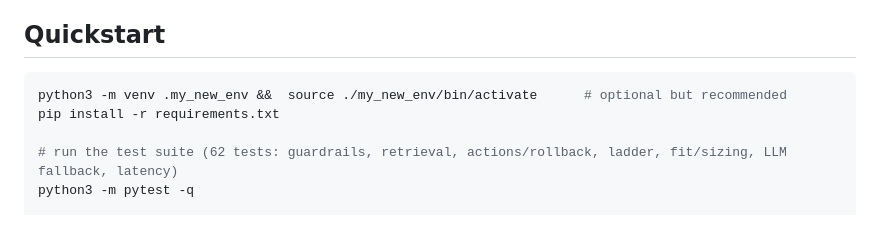
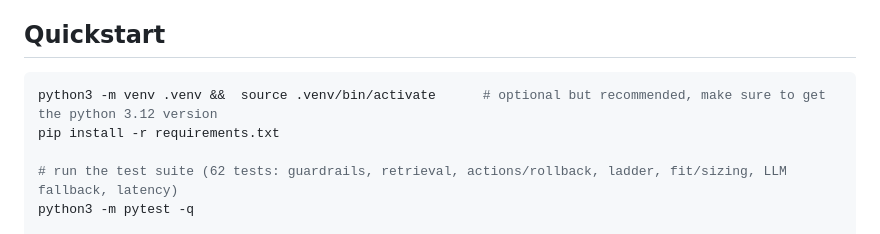
Before and after one commit to ai2017/sidestage, a Markdown page: README.md, the part around the change. Rendered like a GitHub page.

Commit message:
Revise Python virtual environment instructions
Updated virtual environment setup instructions in README.

````diff
--- a/README.md
+++ b/README.md
@@ -7,7 +7,7 @@ Read **PRD.md** for the product story (who this is for, the first workflow, the
 ## Quickstart
 
 ```bash
-python3 -m venv .my_new_env &&  source ./my_new_env/bin/activate      # optional but recommended
+python3 -m venv .venv &&  source .venv/bin/activate      # optional but recommended, make sure to get the python 3.12 version
 pip install -r requirements.txt
 
 # run the test suite (62 tests: guardrails, retrieval, actions/rollback, ladder, fit/sizing, LLM fallback, latency)
````
